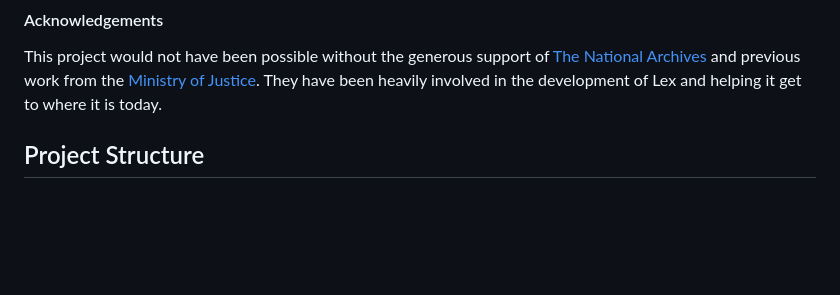
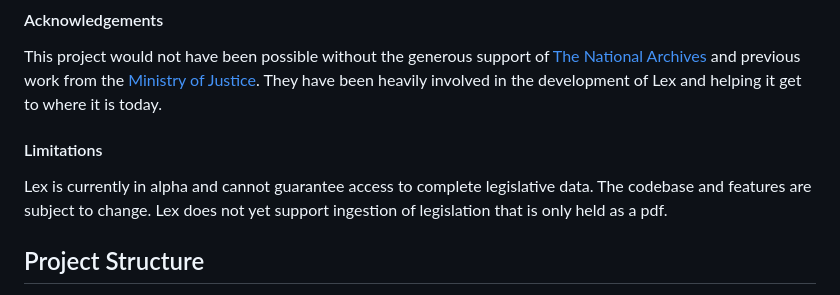
Before and after one commit to i-dot-ai/lex, a Markdown page: README.md, the part around the change. GitHub-like rendering; blank space fills up the shorter version.

```diff
--- a/README.md
+++ b/README.md
@@ -5,6 +5,9 @@ Lex is a comprehensive legislative service that downloads, parses, and indexes l
 
 #### Acknowledgements
 This project would not have been possible without the generous support of [The National Archives](https://www.nationalarchives.gov.uk/) and previous work from the [Ministry of Justice](https://www.gov.uk/government/organisations/ministry-of-justice). They have been heavily involved in the development of Lex and helping it get to where it is today.
+
+#### Limitations
+Lex is currently in alpha and cannot guarantee access to complete legislative data. The codebase and features are subject to change. Lex does not yet support ingestion of legislation that is only held as a pdf.
 
 ## Project Structure
 
```
